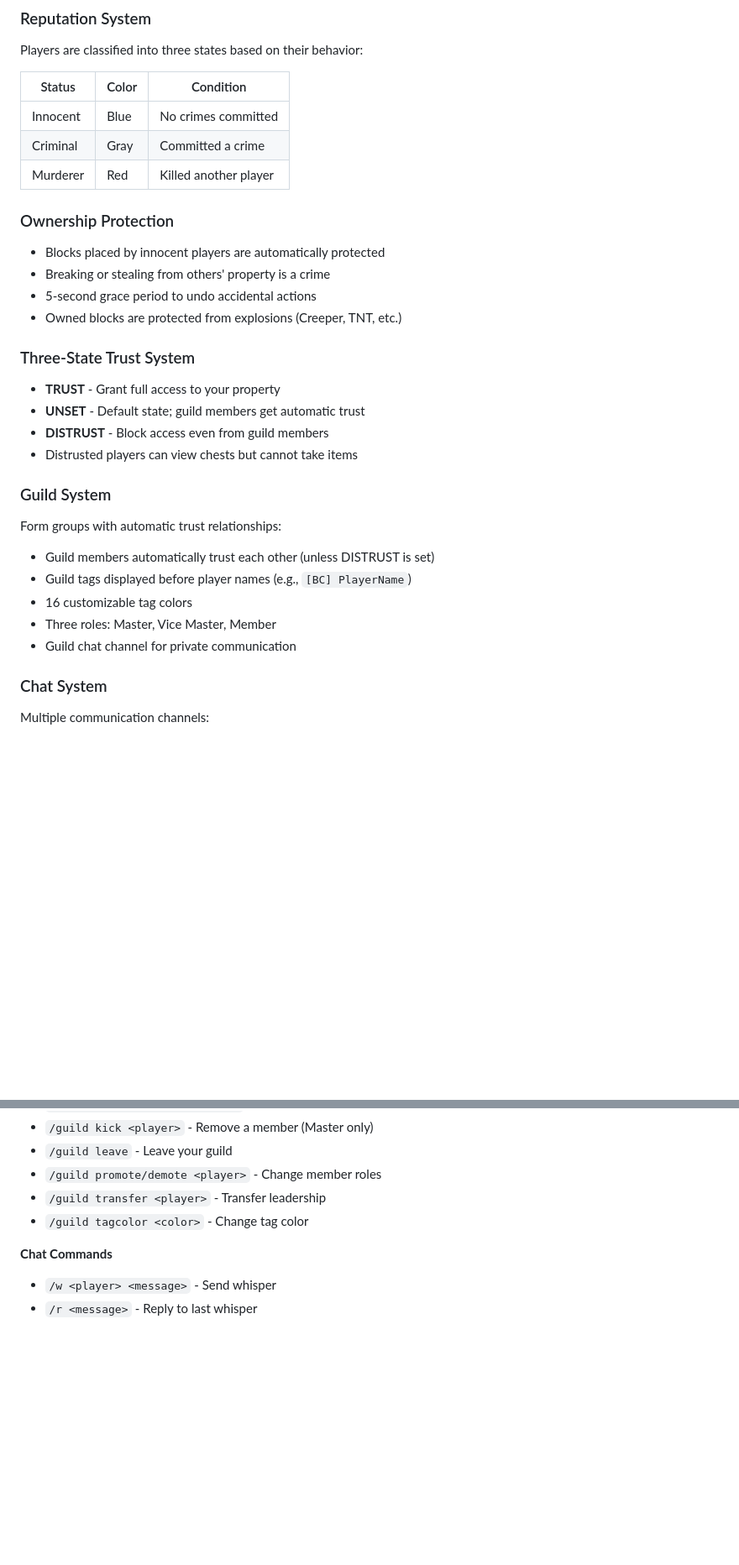
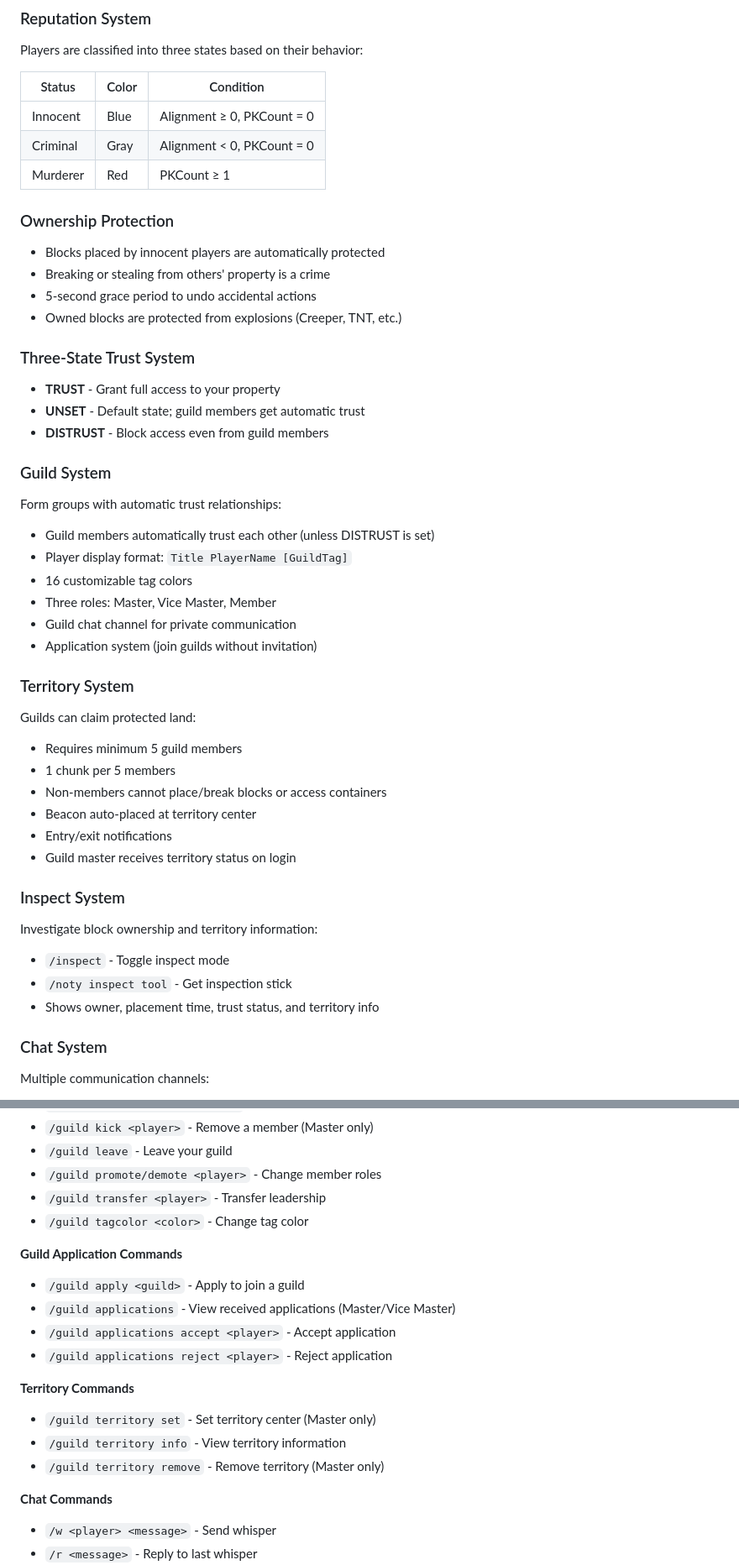
Before and after one commit to 0x48lab/notoriety, a Markdown page: MODRINTH.md, 2 parts joined by grey strips. Shown at 84% size. GitHub-like rendering; blank space fills up the shorter version.

```diff
--- a/MODRINTH.md
+++ b/MODRINTH.md
@@ -9,9 +9,9 @@ Players are classified into three states based on their behavior:
 
 | Status | Color | Condition |
 |--------|-------|-----------|
-| Innocent | Blue | No crimes committed |
-| Criminal | Gray | Committed a crime |
-| Murderer | Red | Killed another player |
+| Innocent | Blue | Alignment ≥ 0, PKCount = 0 |
+| Criminal | Gray | Alignment < 0, PKCount = 0 |
+| Murderer | Red | PKCount ≥ 1 |
 
 ### Ownership Protection
 - Blocks placed by innocent players are automatically protected
@@ -23,15 +23,30 @@ Players are classified into three states based on their behavior:
 - **TRUST** - Grant full access to your property
 - **UNSET** - Default state; guild members get automatic trust
 - **DISTRUST** - Block access even from guild members
-- Distrusted players can view chests but cannot take items
 
 ### Guild System
 Form groups with automatic trust relationships:
 - Guild members automatically trust each other (unless DISTRUST is set)
-- Guild tags displayed before player names (e.g., `[BC] PlayerName`)
+- Player display format: `Title PlayerName [GuildTag]`
 - 16 customizable tag colors
 - Three roles: Master, Vice Master, Member
 - Guild chat channel for private communication
+- Application system (join guilds without invitation)
+
+### Territory System
+Guilds can claim protected land:
+- Requires minimum 5 guild members
+- 1 chunk per 5 members
+- Non-members cannot place/break blocks or access containers
+- Beacon auto-placed at territory center
+- Entry/exit notifications
+- Guild master receives territory status on login
+
+### Inspect System
+Investigate block ownership and territory information:
+- `/inspect` - Toggle inspect mode
+- `/noty inspect tool` - Get inspection stick
+- Shows owner, placement time, trust status, and territory info
 
 ### Chat System
 Multiple communication channels:
@@ -75,6 +103,17 @@ Multiple communication channels:
 - `/guild transfer <player>` - Transfer leadership
 - `/guild tagcolor <color>` - Change tag color
 
+**Guild Application Commands**
+- `/guild apply <guild>` - Apply to join a guild
+- `/guild applications` - View received applications (Master/Vice Master)
+- `/guild applications accept <player>` - Accept application
+- `/guild applications reject <player>` - Reject application
+
+**Territory Commands**
+- `/guild territory set` - Set territory center (Master only)
+- `/guild territory info` - View territory information
+- `/guild territory remove` - Remove territory (Master only)
+
 **Chat Commands**
 - `/w <player> <message>` - Send whisper
 - `/r <message>` - Reply to last whisper
```
Also changed, not shown: other parts of MODRINTH.md (+30 -7 lines).
